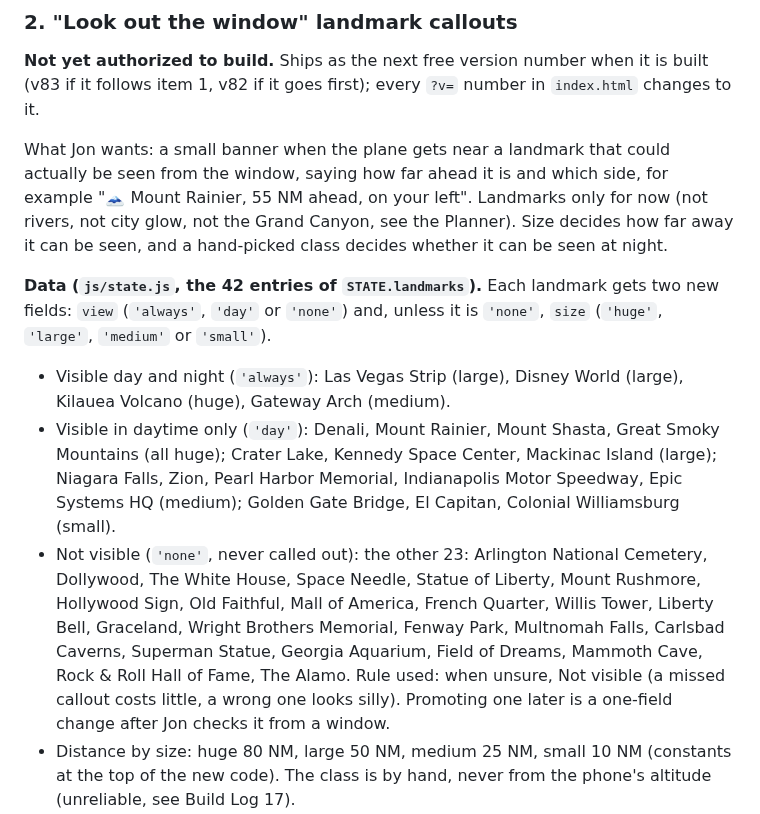
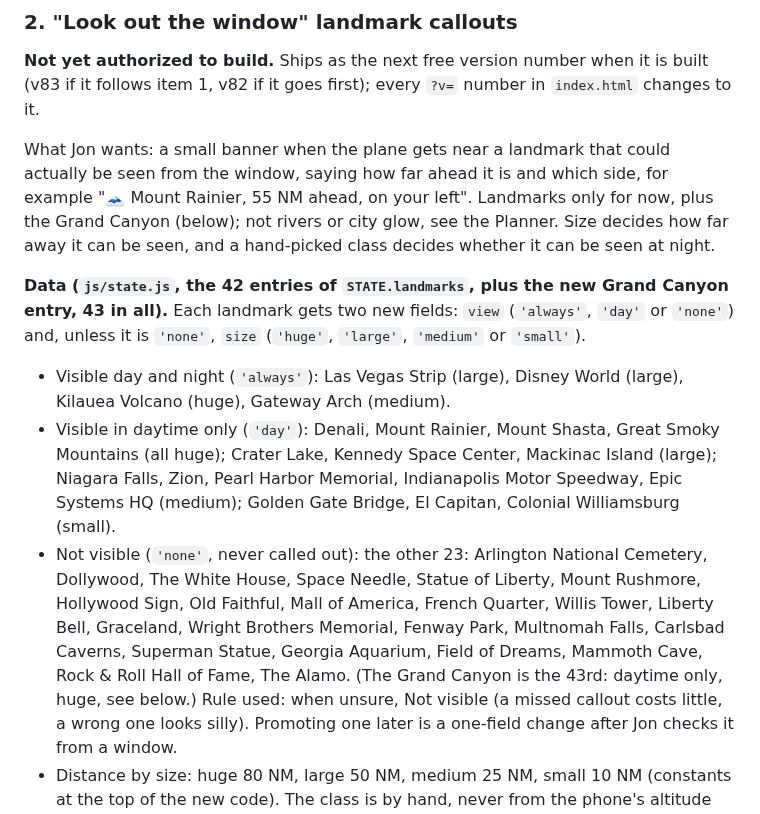
Before and after one commit to TundraJon/Stratosphere, a Markdown page: README.md, the part around one of its changes. Rendered like a GitHub page.

```diff
--- a/README.md
+++ b/README.md
@@ -421,12 +421,12 @@ number in `index.html` changes to it.
 What Jon wants: a small banner when the plane gets near a landmark that
 could actually be seen from the window, saying how far ahead it is and which
 side, for example "🗻 Mount Rainier, 55 NM ahead, on your left". Landmarks
-only for now (not rivers, not city glow, not the Grand Canyon, see the
-Planner). Size decides how far away it can be seen, and a hand-picked class
+only for now, plus the Grand Canyon (below); not rivers or city glow, see
+the Planner. Size decides how far away it can be seen, and a hand-picked class
 decides whether it can be seen at night.
 
-**Data (`js/state.js`, the 42 entries of `STATE.landmarks`).** Each landmark
-gets two new fields: `view` (`'always'`, `'day'` or `'none'`) and, unless
+**Data (`js/state.js`, the 42 entries of `STATE.landmarks`, plus the new
+Grand Canyon entry, 43 in all).** Each landmark gets two new fields: `view` (`'always'`, `'day'` or `'none'`) and, unless
 it is `'none'`, `size` (`'huge'`, `'large'`, `'medium'` or `'small'`).
 - Visible day and night (`'always'`): Las Vegas Strip (large), Disney World
   (large), Kilauea Volcano (huge), Gateway Arch (medium).
@@ -441,7 +441,8 @@ it is `'none'`, `size` (`'huge'`, `'large'`, `'medium'` or `'small'`).
   French Quarter, Willis Tower, Liberty Bell, Graceland, Wright Brothers
   Memorial, Fenway Park, Multnomah Falls, Carlsbad Caverns, Superman Statue,
   Georgia Aquarium, Field of Dreams, Mammoth Cave, Rock & Roll Hall of Fame,
-  The Alamo. Rule used: when unsure, Not visible (a missed callout costs
+  The Alamo. (The Grand Canyon is the 43rd: daytime only, huge, see below.)
+  Rule used: when unsure, Not visible (a missed callout costs
   little, a wrong one looks silly). Promoting one later is a one-field
   change after Jon checks it from a window.
 - Distance by size: huge 80 NM, large 50 NM, medium 25 NM, small 10 NM
```
Also changed, not shown: other parts of README.md (+36 -23 lines).
